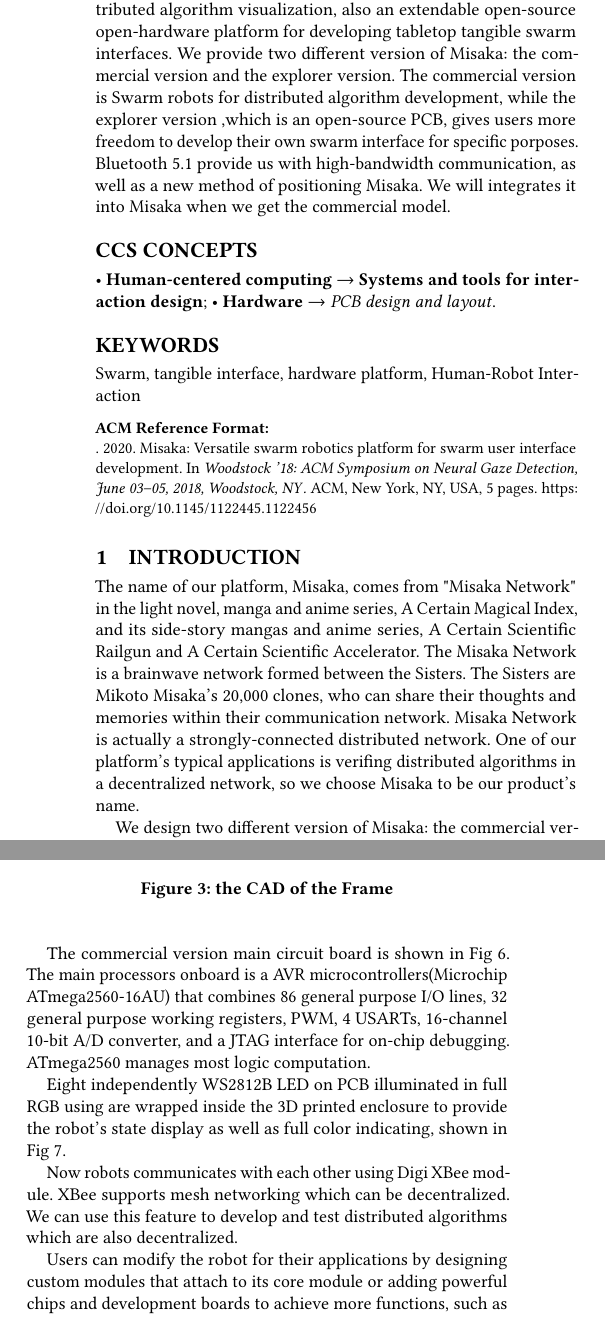
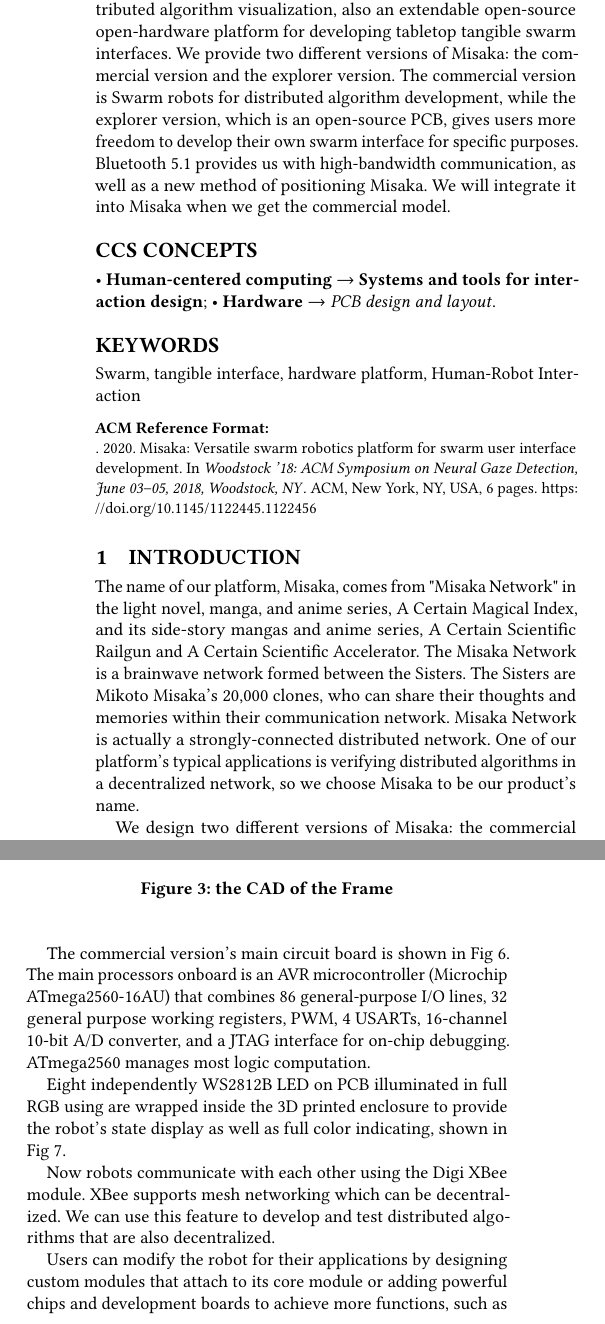
Before and after one commit to TingliangZhang/Misaka-HRI2021, a LaTeX paper (Misaka.tex): two parts of the columns of pages 1 and 2 of 5 before the commit and two parts of the columns of pages 1 and 2 of 6 after it, joined at a grey line, cut so that both start at the same text. Compiled offline with pdfLaTeX.

Commit message:
Grammerly

```diff
--- a/Misaka.tex
+++ b/Misaka.tex
@@ -120,8 +120,8 @@
 %% article.
 \begin{abstract}
   This paper introduces a versatile swarm robotics platform for distributed algorithm visualization, also an extendable open-source open-hardware platform for developing tabletop tangible swarm interfaces.
-  We provide two different version of Misaka: the commercial version and the explorer version. The commercial version is Swarm robots for distributed algorithm development, while the explorer version ,which is an open-source PCB, gives users more freedom to develop their own swarm interface for specific porposes.
-  Bluetooth 5.1 provide us with high-bandwidth communication, as well as a new method of positioning Misaka. We will integrates it into Misaka when we get the commercial model.
+  We provide two different versions of Misaka: the commercial version and the explorer version. The commercial version is Swarm robots for distributed algorithm development, while the explorer version, which is an open-source PCB, gives users more freedom to develop their own swarm interface for specific purposes.
+  Bluetooth 5.1 provides us with high-bandwidth communication, as well as a new method of positioning Misaka. We will integrate it into Misaka when we get the commercial model.
 
 
 \end{abstract}
@@ -171,7 +171,7 @@
 
 \section{Introduction}
 
-The name of our platform, Misaka, comes from "Misaka Network" in the light novel, manga and anime series, A Certain Magical Index, and its side-story mangas and anime series, A Certain Scientific Railgun and A Certain Scientific Accelerator. The Misaka Network is a brainwave network formed between the Sisters. The Sisters are Mikoto Misaka's 20,000 clones, who can share their thoughts and memories within their communication network. Misaka Network is actually a strongly-connected distributed network. One of our platform's typical applications is verifing distributed algorithms in a decentralized network, so we choose Misaka to be our product's name.
+The name of our platform, Misaka, comes from "Misaka Network" in the light novel, manga, and anime series, A Certain Magical Index, and its side-story mangas and anime series, A Certain Scientific Railgun and A Certain Scientific Accelerator. The Misaka Network is a brainwave network formed between the Sisters. The Sisters are Mikoto Misaka's 20,000 clones, who can share their thoughts and memories within their communication network. Misaka Network is actually a strongly-connected distributed network. One of our platform's typical applications is verifying distributed algorithms in a decentralized network, so we choose Misaka to be our product's name.
 
-We design two different version of Misaka: the commercial version and the explorer version.
+We design two different versions of Misaka: the commercial version and the explorer version.
 
@@ -179,7 +179,7 @@
 
-The explorer version is for those researchers who want to develop tabletop swarm robots of their own. This version is a single PCB, which integrates almost all functionalities needed to develop any kinds of swarm interfaces of many porpose.
+The explorer version is for those researchers who want to develop tabletop swarm robots of their own. This version is a single PCB, which integrates almost all functionalities needed to develop any kind of swarm interface for many purposes.
 
-Both version have the ability of adding suitable extensions on it. We also provide models adding function to it, such as computer vision, wifi, machine learning algorithms, etc.
+Both versions have the ability to add suitable extensions to it. We also provide models adding function to it, such as computer vision, wifi, machine learning algorithms, etc.
 
 \section{Backgroud and related work}
 
@@ -191,9 +191,9 @@
 
 Distributed algorithm verification is mostly carried out in a pure software environment of a single device, such as Matlab simulation, which lacks a general hardware platform to test the feasibility of these algorithms in actual communication scenarios.
 
-Most of the newly proposed algorithms are verified in a pure software environment of a single device, without considering the communication delays in the actual hardware environment, data packet order, and poor communication connections. The ZigBee chip which used in our platform is widely used in the Internet of Things systems, and can well simulate the hardware communication environment.
+Most of the newly proposed algorithms are verified in a pure software environment of a single device, without considering the communication delays in the actual hardware environment, data packet order, and poor communication connections. The ZigBee chip which is used in our platform is widely used in the Internet of Things systems, and can well simulate the hardware communication environment.
 
-This platform makes a completely decentralized test environment possible. At the same time, since this is a convenient visual development tool, it makes interactive code writing/testing/display possible.Distributed algorithm developers can use our decentralized platform to test the feasibility of the hardware and get an interactive code writing, testing and display experience.
+This platform makes a completely decentralized test environment possible. At the same time, since this is a convenient visual development tool, it makes interactive code writing/testing/display possible. Distributed algorithm developers can use our decentralized platform to test the feasibility of the hardware and get interactive code writing, testing, and display experience.
 
 For example, when we develop a consensus algorithm,
 
@@ -256,7 +256,7 @@
   \label{fig:chassis}
 \end{figure}
 
-The commercial version main circuit board is shown in Fig~\ref{fig:MainPCB}. The main processors onboard is a AVR microcontrollers(Microchip ATmega2560-16AU) that combines 86 general purpose I/O lines, 32 general purpose working registers, PWM, 4 USARTs, 16-channel 10-bit A/D converter, and a JTAG interface for on-chip debugging. ATmega2560 manages most logic computation.
+The commercial version's main circuit board is shown in Fig~\ref{fig:MainPCB}. The main processors onboard is an AVR microcontroller (Microchip ATmega2560-16AU) that combines 86 general-purpose I/O lines, 32 general purpose working registers, PWM, 4 USARTs, 16-channel 10-bit A/D converter, and a JTAG interface for on-chip debugging. ATmega2560 manages most logic computation.
 
 
 \begin{figure}[h]
@@ -291,9 +291,9 @@
   \label{fig:RGB}
 \end{figure}
 
-Now robots communicates with each other using Digi XBee module. XBee supports mesh networking which can be decentralized. We can use this feature to develop and test distributed algorithms which are also decentralized.
+Now robots communicate with each other using the Digi XBee module. XBee supports mesh networking which can be decentralized. We can use this feature to develop and test distributed algorithms that are also decentralized.
 
-Users can modify the robot for their applications by designing custom modules that attach to its core module or adding powerful chips and development boards to achieve more functions, such as computer vision, wifi, machine learning algorithms, etc. Currently its compatible extensions are shown in Fig~\ref{fig:extensions}. For example, in order to give Misaka Linux development environment and capabilities of testing machine learning algorithms, we add Nvidia Jetson Nano to Misaka core through UART for high-level control and image processing. And to connect them with bluetooth and wifi, we add ESP32 modules which also interact with Misaka through serial communication.\cite{zhang2020misaka}
+Users can modify the robot for their applications by designing custom modules that attach to its core module or adding powerful chips and development boards to achieve more functions, such as computer vision, wifi, machine learning algorithms, etc. Currently its compatible extensions are shown in Fig~\ref{fig:extensions}. For example, in order to give Misaka Linux development environment and capabilities of testing machine learning algorithms, we add Nvidia Jetson Nano to Misaka core through UART for high-level control and image processing. And to connect them with Bluetooth and wifi, we add ESP32 modules which also interact with Misaka through serial communication.\cite{zhang2020misaka}
 
 \begin{figure}[h]
   \centering
```
Also changed, not shown: Misaka.tex (28 more changed lines).
